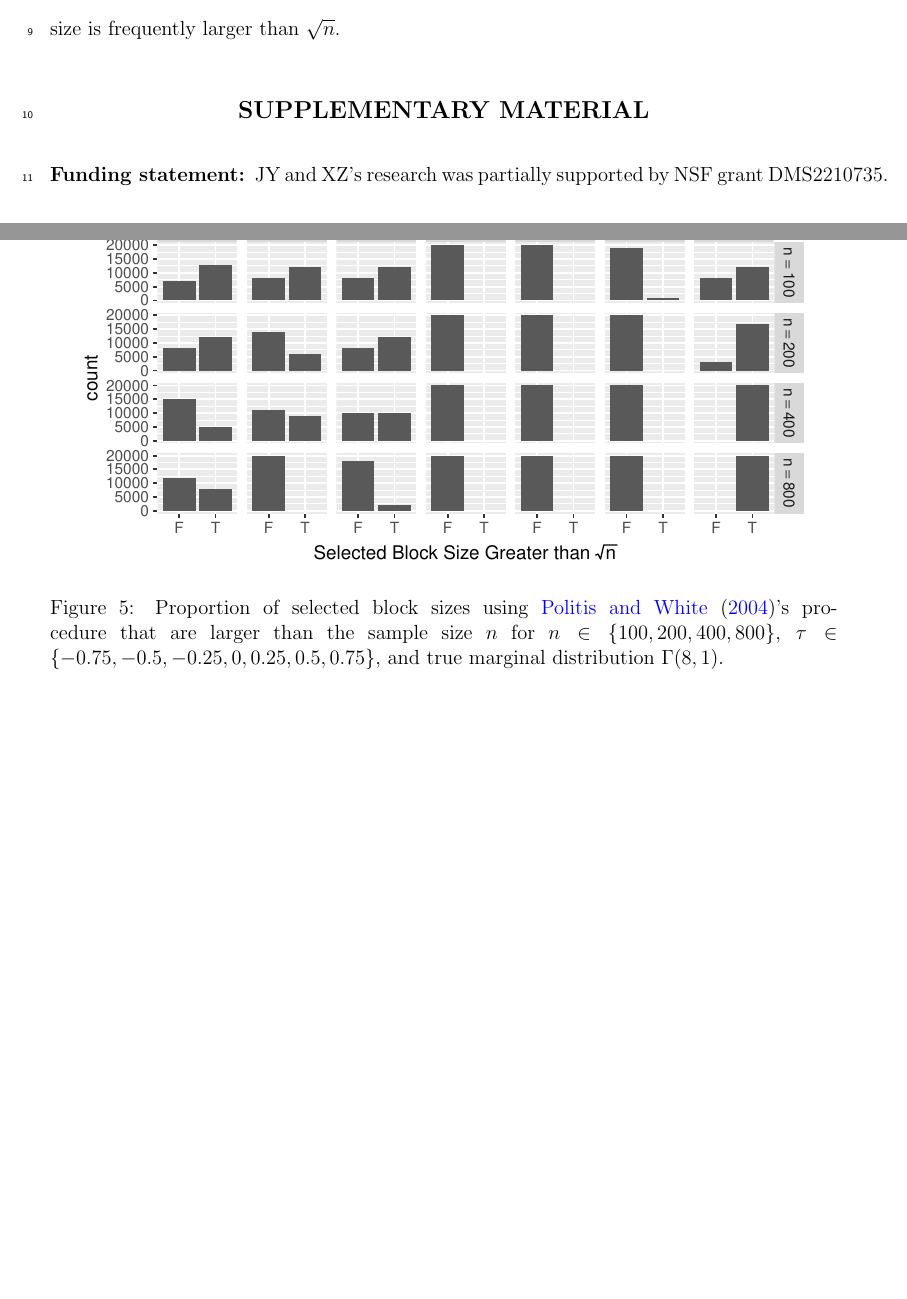
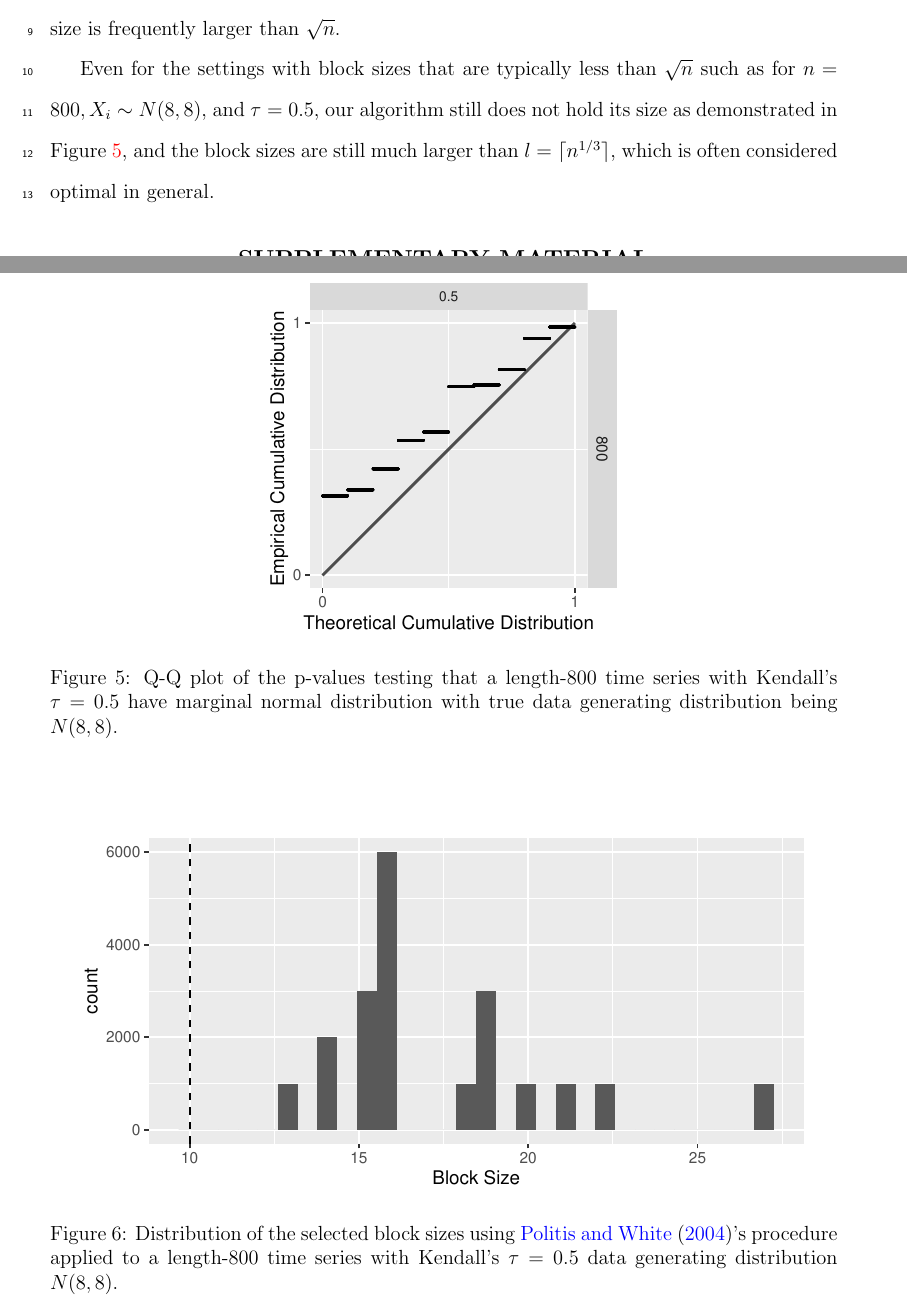
Before and after one commit to mathewchandy03/Bootstrap_KS_Test, a LaTeX paper (manuscript/manuscript.tex): two parts of pages 20 and 21 of 24 before the commit and two parts of pages 20 and 21 of 25 after it, joined at a grey line, cut so that both start at the same text, the shorter picture padded with empty space. Compiled offline with pdfLaTeX.

Commit message:
figure code updated but data not updated yet so figures are not yet correct

```diff
--- a/manuscript/manuscript.tex
+++ b/manuscript/manuscript.tex
@@ -909,17 +909,33 @@ the block size is frequently larger than $\sqrt{n}$.
   }
-  \label{fig:large_block_normal}
+  \label{fig:large_block}
+\end{figure}
+
+Even for the settings with block sizes that are typically less than
+$\sqrt{n}$ such as for $n = 800, X_i \sim N(8, 8)$, and $\tau = 0.5$, our
+algorithm still does not hold its size as demonstrated in
+Figure~\ref{fig:my_setting}, and the block
+sizes are still much larger than $l = \lceil n^{1/3} \rceil$, which is often
+considered optimal in general.
+
+\begin{figure}[tbp]
+  \centering
+  \includegraphics[scale=1]{figures/my_setting}
+  \caption{Q-Q plot of the p-values testing that a length-800 time series with
+    Kendall's $\tau = 0.5$
+    have marginal normal distribution with true data generating distribution
+    being $N(8,8)$.
+  }
+  \label{fig:my_setting}
 \end{figure}
 
 \begin{figure}[tbp]
   \centering
-  \includegraphics[scale=1]{figures/large_block_gamma}
-  \caption{Proportion of selected block sizes using
-  \citet{politis2004automatic}'s procedure that are larger than the sample size
-    $n$ for $n \in \{100, 200, 400, 800\}$,
-    $\tau \in \{-0.75, -0.5, -0.25, 0, 0.25, 0.5, 0.75\}$, and true marginal distribution
-    $\Gamma(8,1)$.
+  \includegraphics[scale=1]{figures/block_dist}
+  \caption{Distribution of the selected block sizes using
+  \citet{politis2004automatic}'s procedure applied to a length-800 time series with
+    Kendall's $\tau = 0.5$ data generating distribution $N(8,8)$.
   }
-  \label{fig:large_block_gamma}
+  \label{fig:block_dist}
 \end{figure}
 
 \bigskip
```
Also changed, not shown: code/blk2004_analysis.R (+14 -18 lines), manuscript/figures/block_dist.eps (added), manuscript/figures/block_dist.pdf (added), manuscript/figures/large_block.eps (added), manuscript/figures/large_block.pdf (added), manuscript/figures/my_setting.eps (added), manuscript/figures/my_setting.pdf (added), manuscript/manuscript.tex (6 more changed lines), 1 other file.
